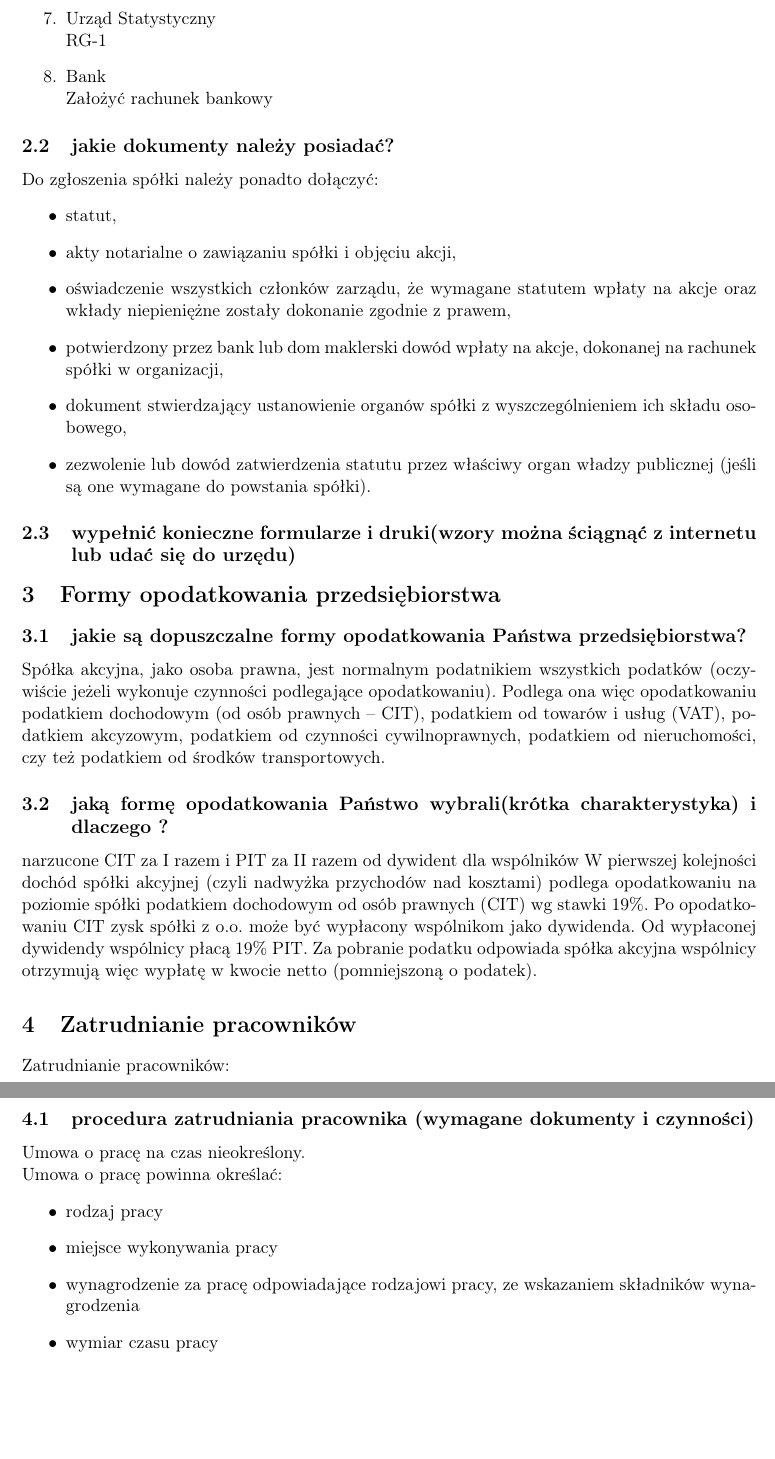
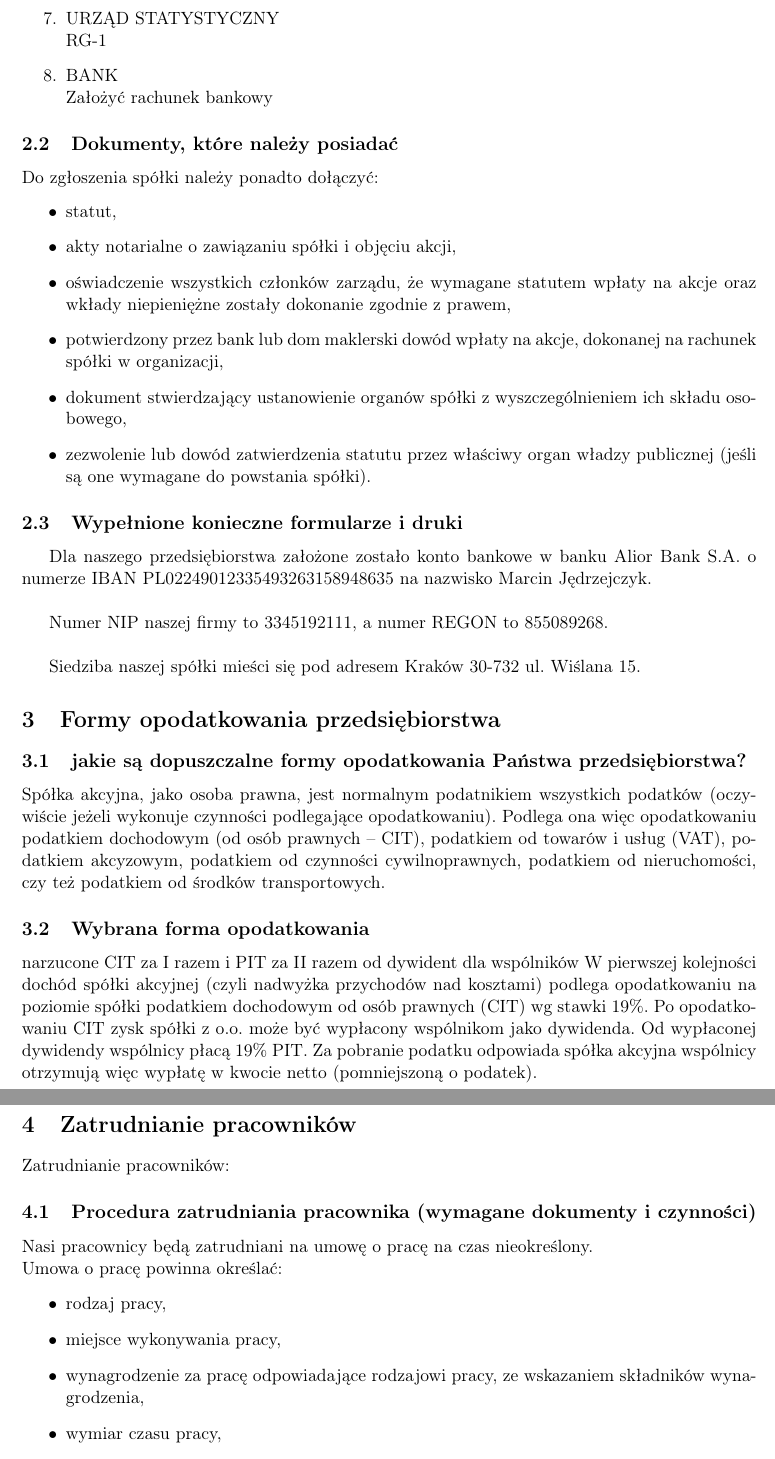
Before and after one commit to Dylek/AP, a LaTeX document (Prawo projekt/spółka akcyjna.tex): two parts of pages 7 and 8 of 10, joined at a grey line, cut at the place of the change, the shorter picture padded with empty space. Compiled offline with pdfLaTeX.

Commit message:
poprawka podtytułów i dopisanie info w 2.3

```diff
--- a/Prawo projekt/spółka akcyjna.tex
+++ b/Prawo projekt/spółka akcyjna.tex
@@ -268,14 +268,14 @@ KRS-ZN Sprawozdania finansowe i inne dokumenty\\
  ZUS-WPA -wyrejestrowanie
 	ZUS-ZPA
-\item Urząd Statystyczny\\
+\item URZĄD STATYSTYCZNY\\
 	RG-1
-\item Bank\\
+\item BANK\\
 	Założyć rachunek bankowy
 \end{enumerate}
 
 
 
-\subsection{jakie dokumenty należy posiadać?}
+\subsection{Dokumenty, które należy posiadać}
 Do zgłoszenia spółki należy ponadto dołączyć:
 \begin{itemize}
 \item statut,
@@ -287,7 +287,21 @@ Do zgłoszenia spółki należy ponadto dołączyć:
 \end{itemize}
 
 
-\subsection{wypełnić konieczne formularze i druki(wzory można ściągnąć z internetu lub udać się do urzędu)}
+\subsection{Wypełnione konieczne formularze i druki}
+\indent
+
+Dla naszego przedsiębiorstwa założone zostało konto bankowe w banku Alior Bank S.A. o numerze IBAN PL02249012335493263158948635 na nazwisko Marcin Jędrzejczyk.
+
+\indent
+
+Numer NIP naszej firmy to 3345192111, a numer REGON to 855089268.
+
+\indent
+
+Siedziba naszej spółki mieści się pod adresem  Kraków 30-732 ul. Wiślana 15.
+
+
+
 
 \section{Formy opodatkowania przedsiębiorstwa}
 
@@ -296,21 +310,21 @@ Spółka akcyjna, jako osoba prawna, jest normalnym podatnikiem wszystkich podat
 Podlega ona więc opodatkowaniu podatkiem dochodowym (od osób prawnych – CIT), podatkiem od towarów i usług (VAT), podatkiem akcyzowym, podatkiem od czynności cywilnoprawnych, podatkiem od nieruchomości, czy też podatkiem od środków transportowych.
 
 
-\subsection{jaką formę opodatkowania Państwo wybrali(krótka charakterystyka) i dlaczego ?}
+\subsection{Wybrana forma opodatkowania}
 
 narzucone CIT  za I razem i PIT za II razem od dywident dla wspólników
 W pierwszej kolejności dochód spółki akcyjnej (czyli nadwyżka przychodów nad kosztami) podlega opodatkowaniu na poziomie spółki podatkiem dochodowym od osób prawnych (CIT) wg stawki 19\%. Po opodatkowaniu CIT zysk spółki z o.o. może być wypłacony wspólnikom jako dywidenda. Od wypłaconej dywidendy wspólnicy płacą 19\% PIT. Za pobranie podatku odpowiada spółka akcyjna wspólnicy otrzymują więc wypłatę w kwocie netto (pomniejszoną o podatek).
 \section{Zatrudnianie pracowników}
 Zatrudnianie pracowników:
-\subsection{procedura zatrudniania pracownika (wymagane dokumenty i czynności)}
+\subsection{Procedura zatrudniania pracownika (wymagane dokumenty i czynności)}
 
-Umowa o pracę na czas nieokreślony.\\
+Nasi pracownicy będą zatrudniani na umowę o pracę na czas nieokreślony.\\
 Umowa o pracę powinna określać:
 \begin{itemize}
-\item rodzaj pracy
-\item miejsce wykonywania pracy
-\item wynagrodzenie za pracę odpowiadające rodzajowi pracy, ze wskazaniem składników wynagrodzenia
-\item wymiar czasu pracy
+\item rodzaj pracy,
+\item miejsce wykonywania pracy,
+\item wynagrodzenie za pracę odpowiadające rodzajowi pracy, ze wskazaniem składników wynagrodzenia,
+\item wymiar czasu pracy,
 \item termin rozpoczęcia pracy.
 \end{itemize}
 
```
Also changed, not shown: Prawo projekt/spółka akcyjna.tex (46 more changed lines).
